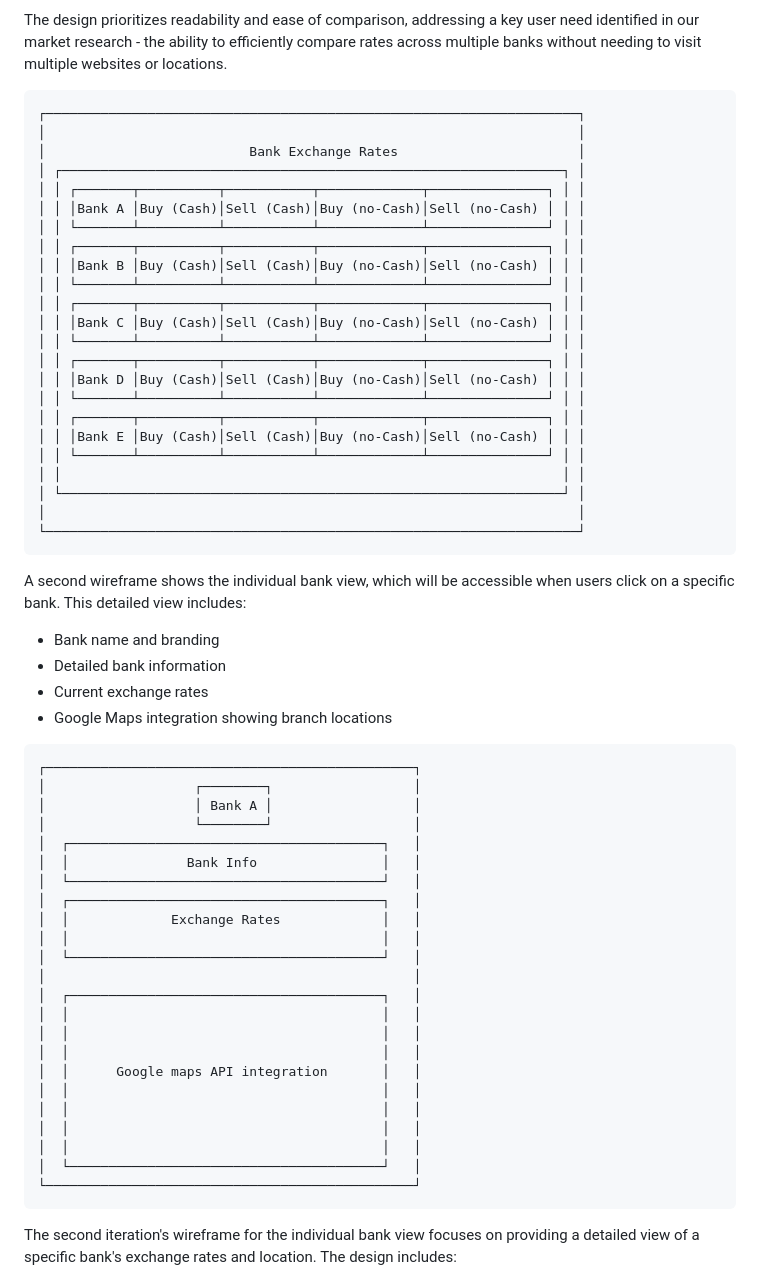
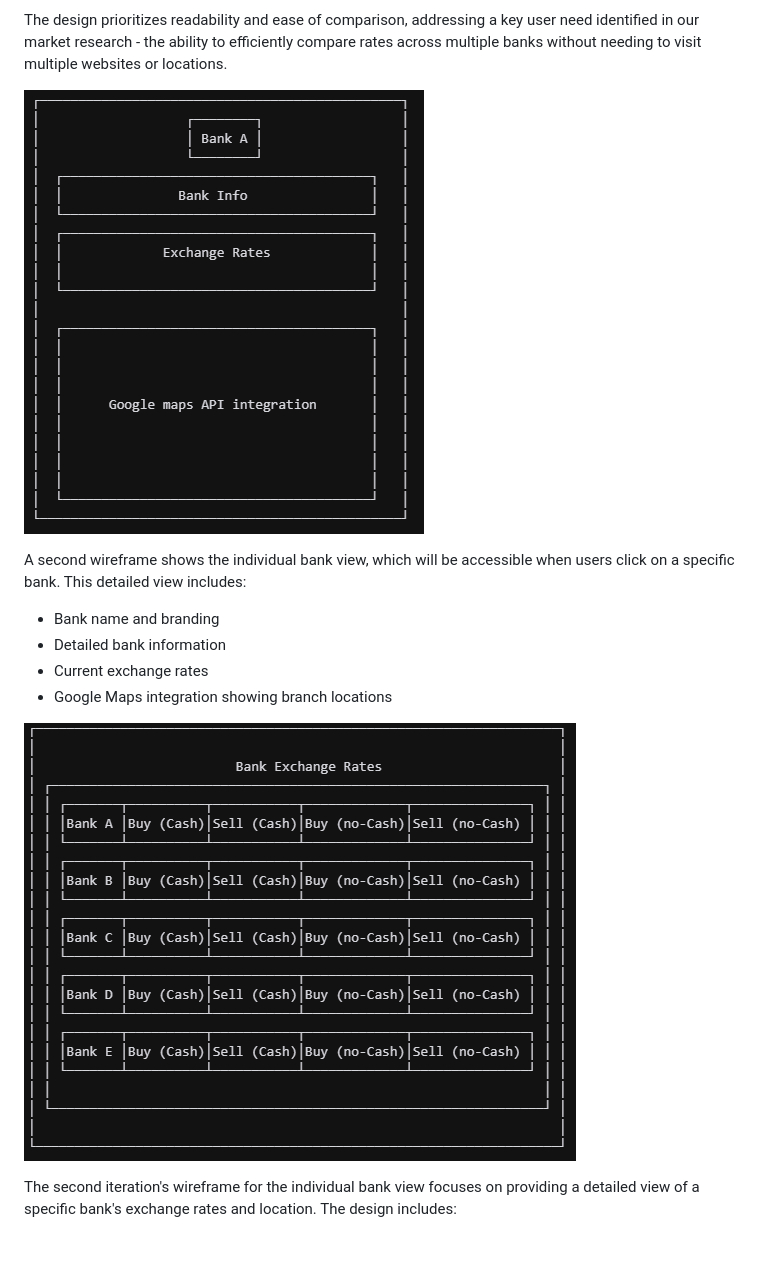
Before and after one commit to Faucherie/AgileCurrencyProject_midterm, a Markdown page: Final Report/mid_report.md, the part around one of its changes. GitHub-like rendering; pictures changed too: Final Report/img/wirefram_home.png (added), Final Report/img/wireframm_bankA.png (added); blank space fills up the shorter version.

Commit message:
working on creating pdf output

````diff
--- a/Final Report/agileCurrencyProjectReportMidterm.md
+++ b/Final Report/mid_report.md
@@ -388,31 +388,7 @@ The wireframe demonstrates how the application will present essential informatio
 
 The design prioritizes readability and ease of comparison, addressing a key user need identified in our market research - the ability to efficiently compare rates across multiple banks without needing to visit multiple websites or locations.
 
-```
-┌────────────────────────────────────────────────────────────────────┐
-│                                                                    │
-│                          Bank Exchange Rates                       │
-│ ┌────────────────────────────────────────────────────────────────┐ │
-│ │ ┌───────┬──────────┬───────────┬─────────────┬───────────────┐ │ │
-│ │ │Bank A │Buy (Cash)│Sell (Cash)│Buy (no-Cash)│Sell (no-Cash) │ │ │
-│ │ └───────┴──────────┴───────────┴─────────────┴───────────────┘ │ │
-│ │ ┌───────┬──────────┬───────────┬─────────────┬───────────────┐ │ │
-│ │ │Bank B │Buy (Cash)│Sell (Cash)│Buy (no-Cash)│Sell (no-Cash) │ │ │
-│ │ └───────┴──────────┴───────────┴─────────────┴───────────────┘ │ │
-│ │ ┌───────┬──────────┬───────────┬─────────────┬───────────────┐ │ │
-│ │ │Bank C │Buy (Cash)│Sell (Cash)│Buy (no-Cash)│Sell (no-Cash) │ │ │
-│ │ └───────┴──────────┴───────────┴─────────────┴───────────────┘ │ │
-│ │ ┌───────┬──────────┬───────────┬─────────────┬───────────────┐ │ │
-│ │ │Bank D │Buy (Cash)│Sell (Cash)│Buy (no-Cash)│Sell (no-Cash) │ │ │
-│ │ └───────┴──────────┴───────────┴─────────────┴───────────────┘ │ │
-│ │ ┌───────┬──────────┬───────────┬─────────────┬───────────────┐ │ │
-│ │ │Bank E │Buy (Cash)│Sell (Cash)│Buy (no-Cash)│Sell (no-Cash) │ │ │
-│ │ └───────┴──────────┴───────────┴─────────────┴───────────────┘ │ │
-│ │                                                                │ │
-│ └────────────────────────────────────────────────────────────────┘ │
-│                                                                    │
-└────────────────────────────────────────────────────────────────────┘
-```
+![Wirefram bankA](./img/wireframm_bankA.png)
 
 A second wireframe shows the individual bank view, which will be accessible when users click on a specific bank. This detailed view includes:
 
@@ -421,31 +397,7 @@ A second wireframe shows the individual bank view, which will be accessible when
 - Current exchange rates
 - Google Maps integration showing branch locations
 
-```
-┌───────────────────────────────────────────────┐
-│                   ┌────────┐                  │
-│                   │ Bank A │                  │
-│                   └────────┘                  │
-│  ┌────────────────────────────────────────┐   │
-│  │               Bank Info                │   │
-│  └────────────────────────────────────────┘   │
-│  ┌────────────────────────────────────────┐   │
-│  │             Exchange Rates             │   │
-│  │                                        │   │
-│  └────────────────────────────────────────┘   │
-│                                               │
-│  ┌────────────────────────────────────────┐   │
-│  │                                        │   │
-│  │                                        │   │
-│  │                                        │   │
-│  │      Google maps API integration       │   │
-│  │                                        │   │
-│  │                                        │   │
-│  │                                        │   │
-│  │                                        │   │
-│  └────────────────────────────────────────┘   │
-└───────────────────────────────────────────────┘
-```
+![Wirefram Home](./img/wirefram_home.png)
 
 The second iteration's wireframe for the individual bank view focuses on providing a detailed view of a specific bank's exchange rates and location. The design includes:
 
````
Also changed, not shown: other parts of Final Report/mid_report.md (+5 -0 lines), 3 other files.
